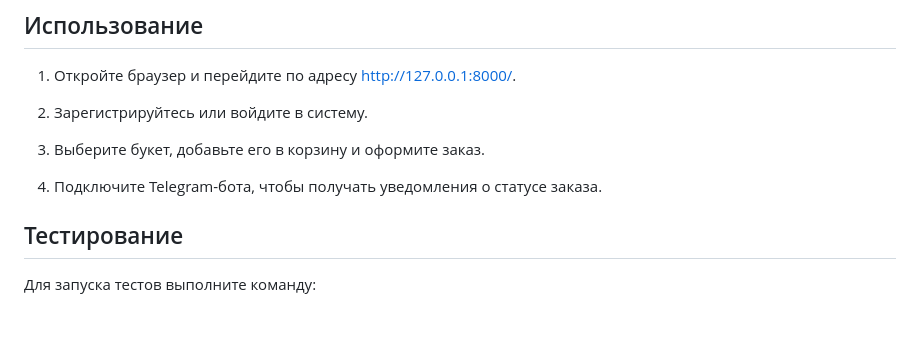
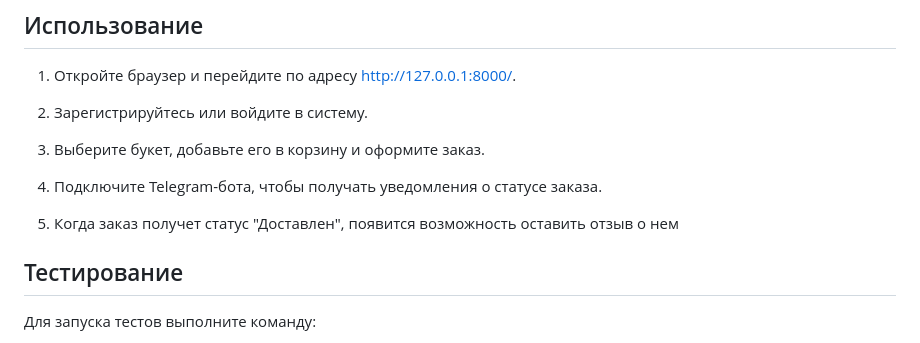
Before and after one commit to Inna-ZCod/FlowerDelivery, a Markdown page: README.md, the part around the change. Drawn GitHub-style; blank space fills up the shorter version.

```diff
--- a/README.md
+++ b/README.md
@@ -87,6 +87,8 @@
 
 4. Подключите Telegram-бота, чтобы получать уведомления о статусе заказа.
 
+5. Когда заказ получет статус "Доставлен", появится возможность оставить отзыв о нем
+
 
 ## Тестирование
 
```
